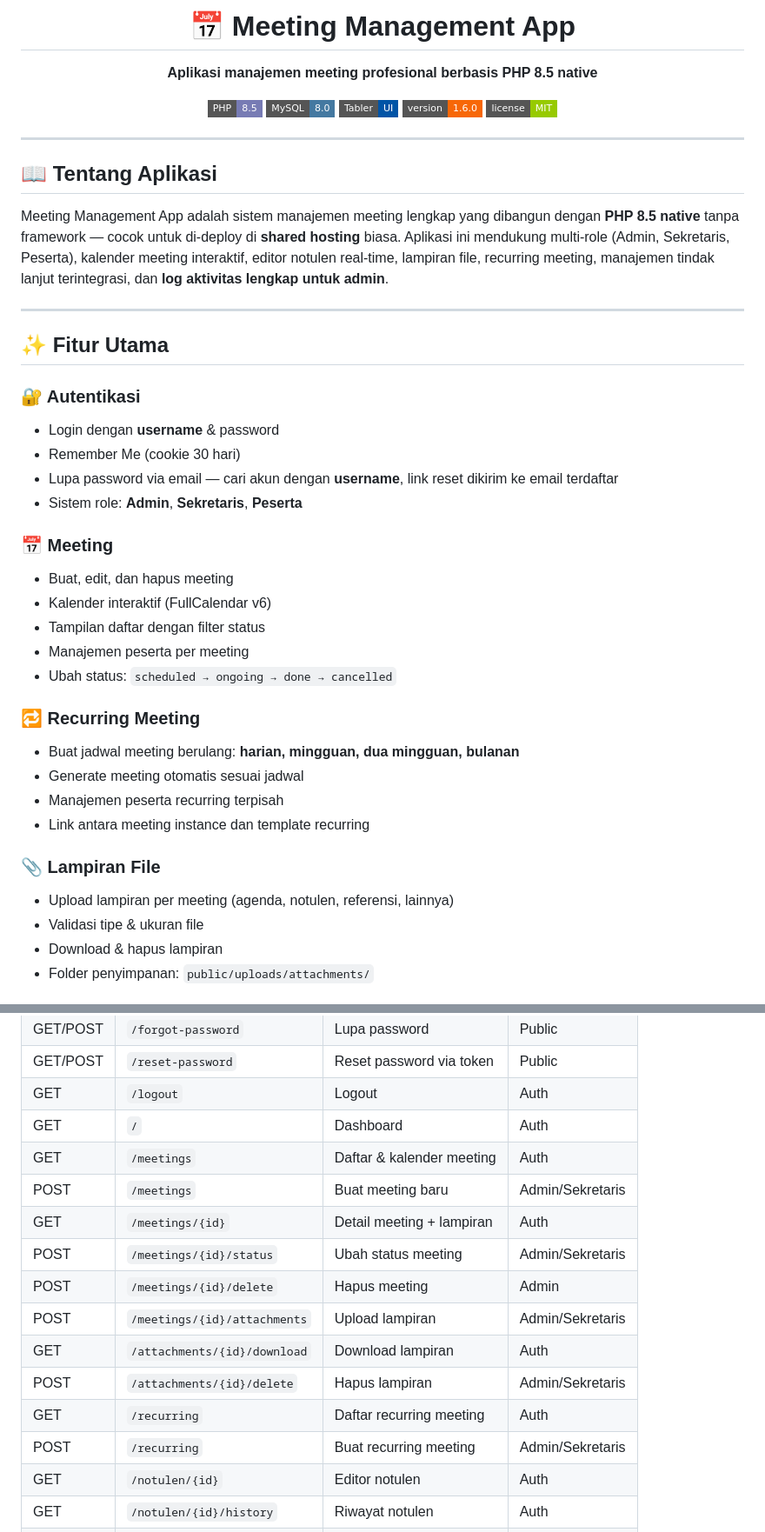
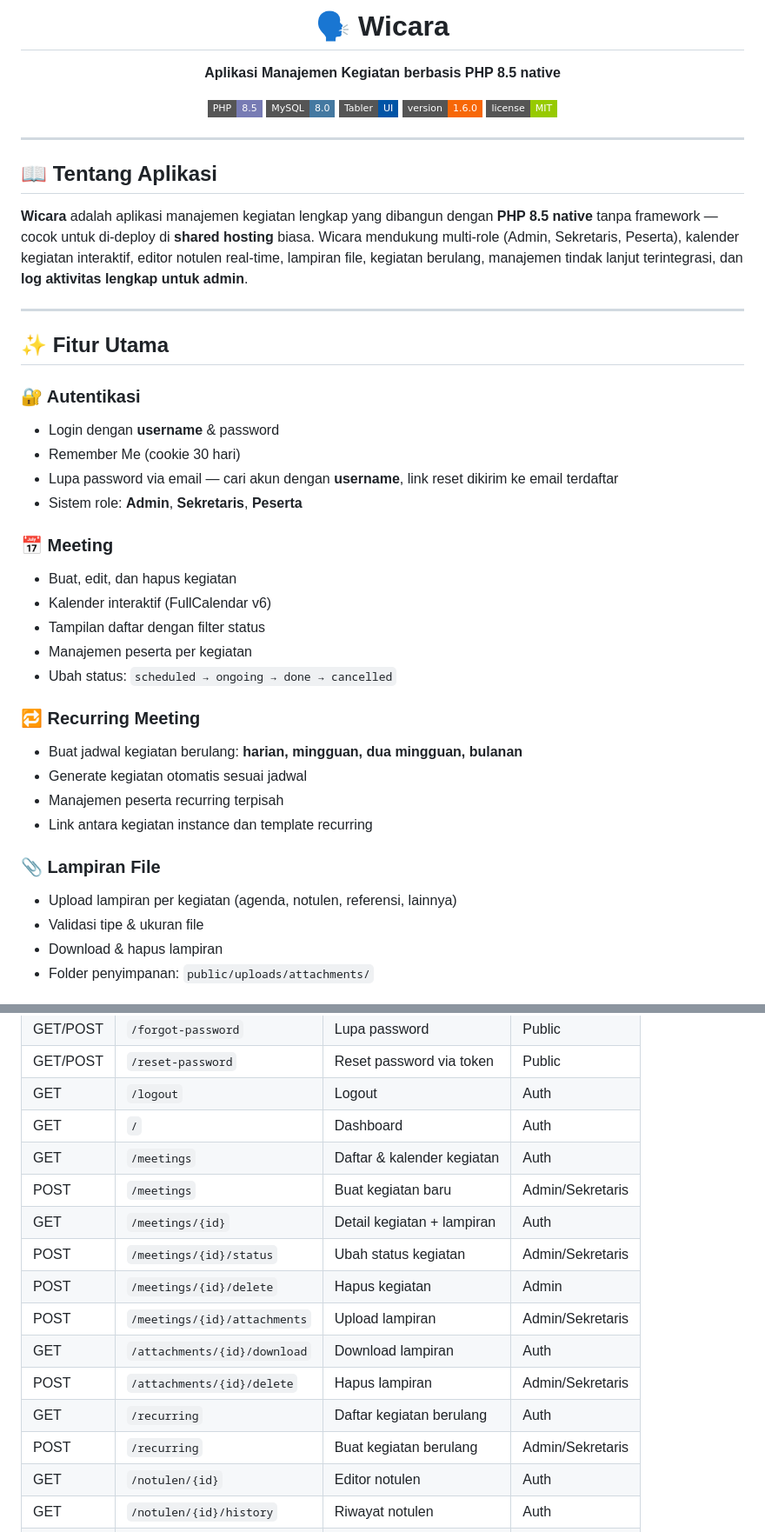
Before and after one commit to galih/meeting-management, a Markdown page: README.md, 2 parts joined by grey strips. Shown at 87% size. Drawn GitHub-style; badges without logos.

Commit message:
docs: rename aplikasi menjadi Wicara - Aplikasi Manajemen Kegiatan

```diff
--- a/README.md
+++ b/README.md
@@ -1,8 +1,8 @@
 <div align="center">
 
-# 📅 Meeting Management App
+# 🗣️ Wicara
 
-**Aplikasi manajemen meeting profesional berbasis PHP 8.5 native**
+**Aplikasi Manajemen Kegiatan berbasis PHP 8.5 native**
 
 ![PHP](https://img.shields.io/badge/PHP-8.5-777BB4?style=flat-square&logo=php)
 ![MySQL](https://img.shields.io/badge/MySQL-8.0-4479A1?style=flat-square&logo=mysql)
@@ -16,7 +16,7 @@
 
 ## 📖 Tentang Aplikasi
 
-Meeting Management App adalah sistem manajemen meeting lengkap yang dibangun dengan **PHP 8.5 native** tanpa framework — cocok untuk di-deploy di **shared hosting** biasa. Aplikasi ini mendukung multi-role (Admin, Sekretaris, Peserta), kalender meeting interaktif, editor notulen real-time, lampiran file, recurring meeting, manajemen tindak lanjut terintegrasi, dan **log aktivitas lengkap untuk admin**.
+**Wicara** adalah aplikasi manajemen kegiatan lengkap yang dibangun dengan **PHP 8.5 native** tanpa framework — cocok untuk di-deploy di **shared hosting** biasa. Wicara mendukung multi-role (Admin, Sekretaris, Peserta), kalender kegiatan interaktif, editor notulen real-time, lampiran file, kegiatan berulang, manajemen tindak lanjut terintegrasi, dan **log aktivitas lengkap untuk admin**.
 
 ---
 
@@ -29,20 +29,20 @@ Meeting Management App adalah sistem manajemen meeting lengkap yang dibangun den
 - Sistem role: **Admin**, **Sekretaris**, **Peserta**
 
 ### 📅 Meeting
-- Buat, edit, dan hapus meeting
+- Buat, edit, dan hapus kegiatan
 - Kalender interaktif (FullCalendar v6)
 - Tampilan daftar dengan filter status
-- Manajemen peserta per meeting
+- Manajemen peserta per kegiatan
 - Ubah status: `scheduled → ongoing → done → cancelled`
 
 ### 🔁 Recurring Meeting
-- Buat jadwal meeting berulang: **harian, mingguan, dua mingguan, bulanan**
-- Generate meeting otomatis sesuai jadwal
+- Buat jadwal kegiatan berulang: **harian, mingguan, dua mingguan, bulanan**
+- Generate kegiatan otomatis sesuai jadwal
 - Manajemen peserta recurring terpisah
-- Link antara meeting instance dan template recurring
+- Link antara kegiatan instance dan template recurring
 
 ### 📎 Lampiran File
-- Upload lampiran per meeting (agenda, notulen, referensi, lainnya)
+- Upload lampiran per kegiatan (agenda, notulen, referensi, lainnya)
 - Validasi tipe & ukuran file
 - Download & hapus lampiran
 - Folder penyimpanan: `public/uploads/attachments/`
@@ -275,16 +275,16 @@ meeting-management/
 | GET/POST | `/reset-password` | Reset password via token | Public |
 | GET | `/logout` | Logout | Auth |
 | GET | `/` | Dashboard | Auth |
-| GET | `/meetings` | Daftar & kalender meeting | Auth |
-| POST | `/meetings` | Buat meeting baru | Admin/Sekretaris |
-| GET | `/meetings/{id}` | Detail meeting + lampiran | Auth |
-| POST | `/meetings/{id}/status` | Ubah status meeting | Admin/Sekretaris |
-| POST | `/meetings/{id}/delete` | Hapus meeting | Admin |
+| GET | `/meetings` | Daftar & kalender kegiatan | Auth |
+| POST | `/meetings` | Buat kegiatan baru | Admin/Sekretaris |
+| GET | `/meetings/{id}` | Detail kegiatan + lampiran | Auth |
+| POST | `/meetings/{id}/status` | Ubah status kegiatan | Admin/Sekretaris |
+| POST | `/meetings/{id}/delete` | Hapus kegiatan | Admin |
 | POST | `/meetings/{id}/attachments` | Upload lampiran | Admin/Sekretaris |
 | GET | `/attachments/{id}/download` | Download lampiran | Auth |
 | POST | `/attachments/{id}/delete` | Hapus lampiran | Admin/Sekretaris |
-| GET | `/recurring` | Daftar recurring meeting | Auth |
-| POST | `/recurring` | Buat recurring meeting | Admin/Sekretaris |
+| GET | `/recurring` | Daftar kegiatan berulang | Auth |
+| POST | `/recurring` | Buat kegiatan berulang | Admin/Sekretaris |
 | GET | `/notulen/{id}` | Editor notulen | Auth |
 | GET | `/notulen/{id}/history` | Riwayat notulen | Auth |
 | GET | `/tindak-lanjut` | Daftar tindak lanjut | Auth |
```
Also changed, not shown: other parts of README.md (+8 -8 lines).
